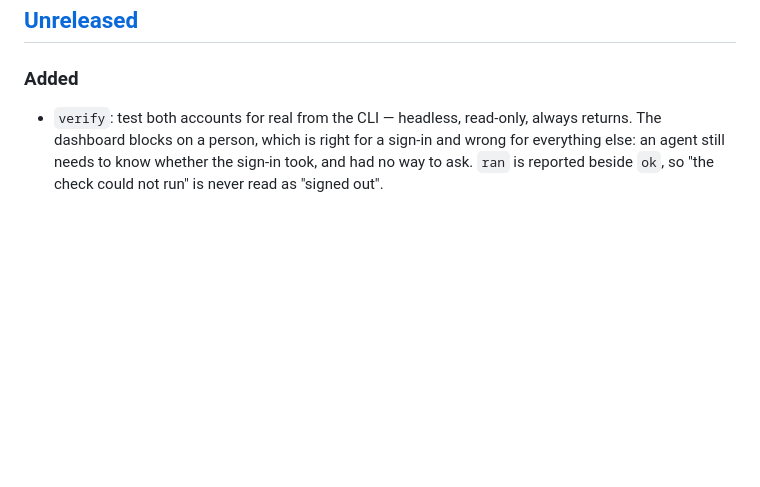
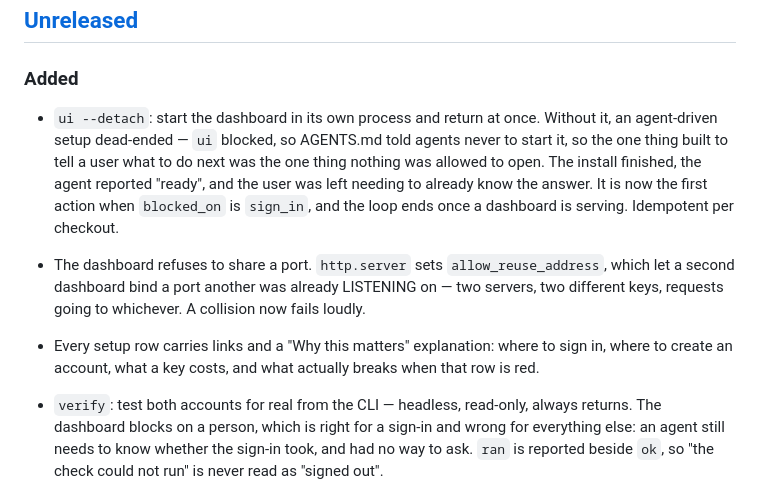
Before and after one commit to Odiph/beer-in-this-town, a Markdown page: CHANGELOG.md, the part around the change. GitHub-like rendering; blank space fills up the shorter version.

Commit message:
docs: changelog for the detached dashboard and the row links
Missed in the previous commit -- the edit that was supposed to add these
silently did not apply, and the commit went ahead without them.

Co-Authored-By: Claude Opus 5 (1M context) <noreply@anthropic.com>
Claude-Session: https://claude.ai/code/session_015XbjRP1kD5ESbMR5Y8Yca6

```diff
--- a/CHANGELOG.md
+++ b/CHANGELOG.md
@@ -7,6 +7,20 @@ versioning follows [SemVer](https://semver.org/spec/v2.0.0.html).
 ## [Unreleased]
 
 ### Added
+- `ui --detach`: start the dashboard in its own process and return at once.
+  Without it, an agent-driven setup dead-ended — `ui` blocked, so AGENTS.md
+  told agents never to start it, so the one thing built to tell a user what to
+  do next was the one thing nothing was allowed to open. The install finished,
+  the agent reported "ready", and the user was left needing to already know
+  the answer. It is now the first action when `blocked_on` is `sign_in`, and
+  the loop ends once a dashboard is serving. Idempotent per checkout.
+- The dashboard refuses to share a port. `http.server` sets
+  `allow_reuse_address`, which let a second dashboard bind a port another was
+  already LISTENING on — two servers, two different keys, requests going to
+  whichever. A collision now fails loudly.
+- Every setup row carries links and a "Why this matters" explanation: where to
+  sign in, where to create an account, what a key costs, and what actually
+  breaks when that row is red.
 - `verify`: test both accounts for real from the CLI — headless, read-only,
   always returns. The dashboard blocks on a person, which is right for a
   sign-in and wrong for everything else: an agent still needs to know whether
```
